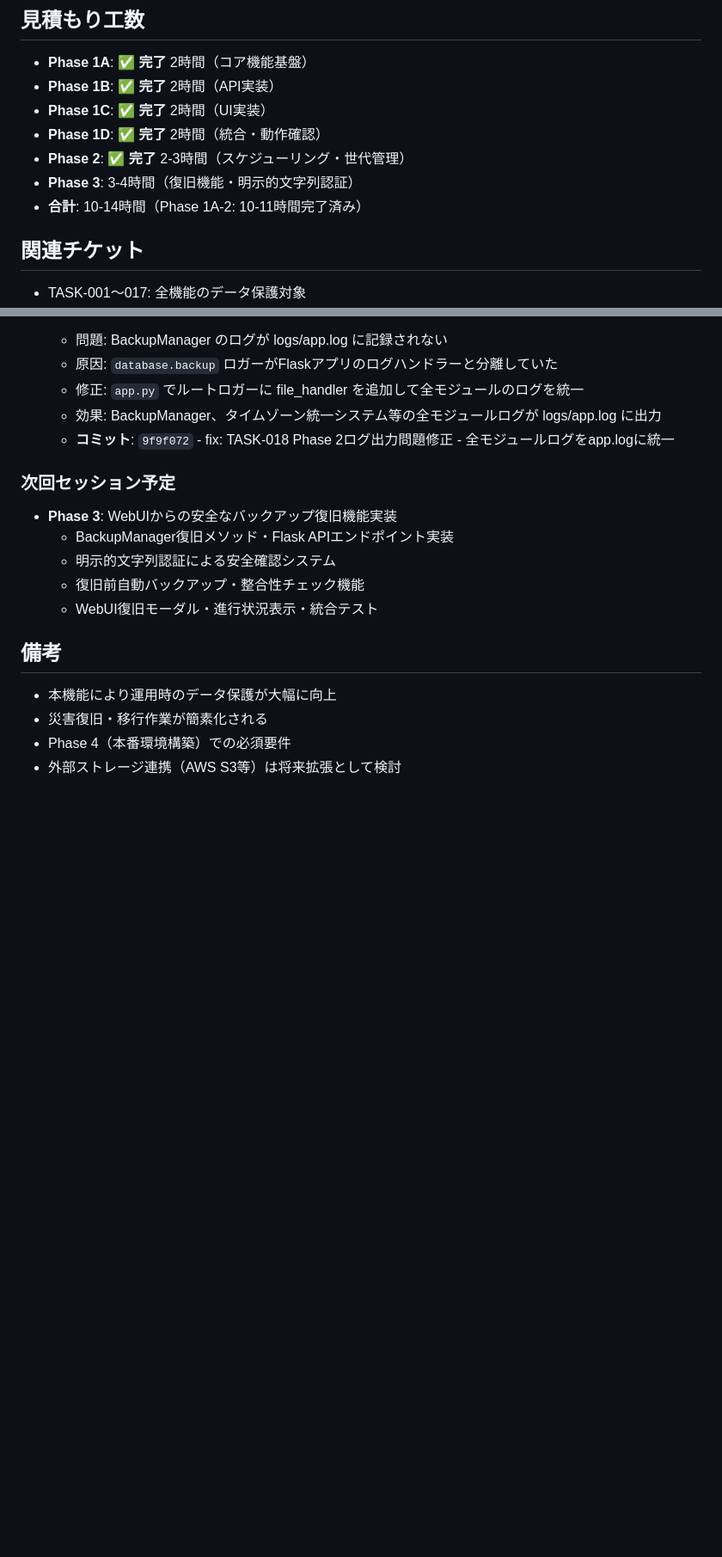
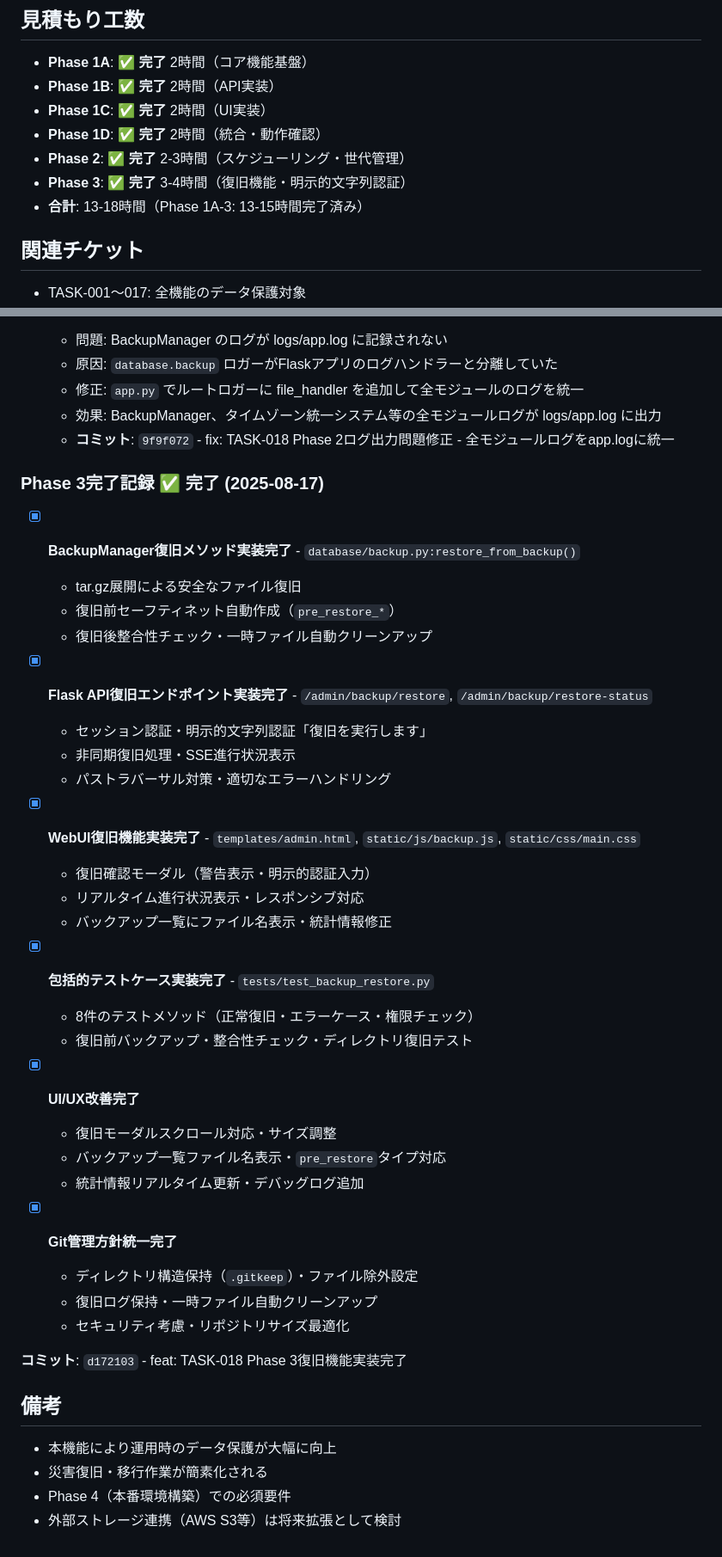
Before and after one commit to shimesaba-type0/secure-pdf-viewer, a Markdown page: tickets/tasks/TASK-018.md, 2 parts joined by grey strips. Shown at 86% size. GitHub-like rendering; blank space fills up the shorter version.

Commit message:
docs: TASK-018 Phase 3完了記録 - チケット更新
- TASK-018.md: Phase 3復旧機能実装完了記録追加
  - BackupManager復旧メソッド・Flask API・WebUI実装完了
  - 明示的文字列認証・復旧前セーフティネット機能
  - 包括的テストケース・UI/UX改善・Git管理方針統一
  - 実装工数: 13-15時間、1839行追加

- PROGRESS_OVERVIEW.md: プロジェクト進捗状況更新
  - 追加改善案: 2/2完了 (TASK-017,018)
  - TASK-018ステータス: 計画中 → 完了
  - 技術成果記録: 包括的テストケース実装完了

🤖 Generated with [Claude Code](https://claude.ai/code)

Co-Authored-By: Claude <noreply@anthropic.com>

```diff
--- a/tickets/tasks/TASK-018.md
+++ b/tickets/tasks/TASK-018.md
@@ -336,8 +336,8 @@ GET  /admin/backup/status     # 実行状況取得
 - **Phase 1C**: ✅ **完了** 2時間（UI実装）
 - **Phase 1D**: ✅ **完了** 2時間（統合・動作確認）
 - **Phase 2**: ✅ **完了** 2-3時間（スケジューリング・世代管理）
-- **Phase 3**: 3-4時間（復旧機能・明示的文字列認証）
-- **合計**: 10-14時間（Phase 1A-2: 10-11時間完了済み）
+- **Phase 3**: ✅ **完了** 3-4時間（復旧機能・明示的文字列認証）
+- **合計**: 13-18時間（Phase 1A-3: 13-15時間完了済み）
 
 ## 関連チケット
 - TASK-001〜017: 全機能のデータ保護対象
@@ -419,12 +419,38 @@ GET  /admin/backup/status     # 実行状況取得
   - 効果: BackupManager、タイムゾーン統一システム等の全モジュールログが logs/app.log に出力
   - **コミット**: `9f9f072` - fix: TASK-018 Phase 2ログ出力問題修正 - 全モジュールログをapp.logに統一
 
-### 次回セッション予定
-- **Phase 3**: WebUIからの安全なバックアップ復旧機能実装
-  - BackupManager復旧メソッド・Flask APIエンドポイント実装
-  - 明示的文字列認証による安全確認システム
-  - 復旧前自動バックアップ・整合性チェック機能
-  - WebUI復旧モーダル・進行状況表示・統合テスト
+### Phase 3完了記録 ✅ **完了** (2025-08-17)
+
+- [x] **BackupManager復旧メソッド実装完了** - `database/backup.py:restore_from_backup()`
+  - tar.gz展開による安全なファイル復旧
+  - 復旧前セーフティネット自動作成（`pre_restore_*`）
+  - 復旧後整合性チェック・一時ファイル自動クリーンアップ
+
+- [x] **Flask API復旧エンドポイント実装完了** - `/admin/backup/restore`, `/admin/backup/restore-status`
+  - セッション認証・明示的文字列認証「復旧を実行します」
+  - 非同期復旧処理・SSE進行状況表示
+  - パストラバーサル対策・適切なエラーハンドリング
+
+- [x] **WebUI復旧機能実装完了** - `templates/admin.html`, `static/js/backup.js`, `static/css/main.css`
+  - 復旧確認モーダル（警告表示・明示的認証入力）
+  - リアルタイム進行状況表示・レスポンシブ対応
+  - バックアップ一覧にファイル名表示・統計情報修正
+
+- [x] **包括的テストケース実装完了** - `tests/test_backup_restore.py`
+  - 8件のテストメソッド（正常復旧・エラーケース・権限チェック）
+  - 復旧前バックアップ・整合性チェック・ディレクトリ復旧テスト
+
+- [x] **UI/UX改善完了**
+  - 復旧モーダルスクロール対応・サイズ調整
+  - バックアップ一覧ファイル名表示・`pre_restore`タイプ対応
+  - 統計情報リアルタイム更新・デバッグログ追加
+
+- [x] **Git管理方針統一完了**
+  - ディレクトリ構造保持（`.gitkeep`）・ファイル除外設定
+  - 復旧ログ保持・一時ファイル自動クリーンアップ
+  - セキュリティ考慮・リポジトリサイズ最適化
+
+**コミット**: `d172103` - feat: TASK-018 Phase 3復旧機能実装完了
 
 ## 備考
 - 本機能により運用時のデータ保護が大幅に向上
```
Also changed, not shown: other parts of tickets/tasks/TASK-018.md (+1 -1 lines), tickets/tasks/PROGRESS_OVERVIEW.md (+11 -10 lines).
